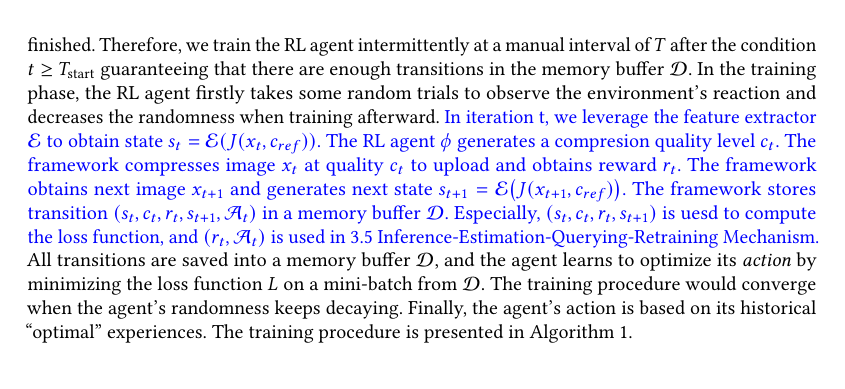
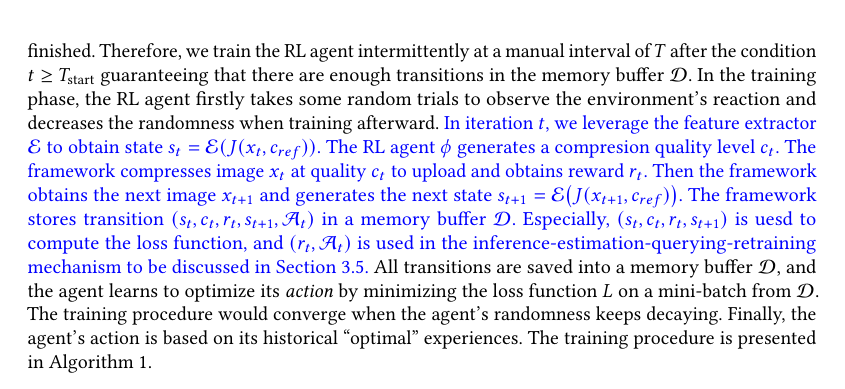
Before and after one commit to ZhaoliangHe/Journal-extension-of-AdaCompress, a LaTeX paper (paper/main.tex, which reads paper/sections/design.tex): part of page 8 of 22, cut so that both start at the same text. Compiled offline with pdfLaTeX.

Commit message:
TOMM R2 submission

```diff
--- a/paper/sections/design.tex
+++ b/paper/sections/design.tex
@@ -65,7 +65,7 @@ In a specific scenery where the user input image $ x $ belongs to the contextual
 
 We formulate the feature extractor's output {\color{revise2} $ s = \mathcal{E}(J(\mathcal{X}, c)) $} \iffalse $ \mathcal{E}(J(\mathcal{X}, c)) $ \fi as \emph{states} and the compression quality level $ c $ as discrete \emph{actions}. In our system, to accelerate training, we define 10 discrete actions to indicate 10 compression quality levels of JPEG ranging from $ 5, 15, ...,95 $. We denote the \emph{action-value function} as {\color{revise2} $ Q(\mathcal{E}(f_t), c; \theta) $} \iffalse $ Q(\phi(\mathcal{E}(f_t)), c; \theta) $ \fi and the optimal compression quality level at time $ t $ as {\color{revise2} $  c_t = {\rm argmax}_cQ(\mathcal{E}(f_t), c; \theta) $} \iffalse $ c_t = {\rm argmax}_cQ(\phi(\mathcal{E}(f_t)), c; \theta) $ \fi where $ \theta $ indicates the parameters of the Deep Q-learning Network $ \phi $. In such reinforcement learning formulation, the training phase is to minimize the loss function $ L_i(\theta_i) = \mathbb{E}_{s, c \sim \rho (\cdot)}\Big[\big(y_i - Q(s, c; \theta_i)\big)^2 \Big] $ that changes at each iteration $ i $ where {\color{revise2} state $ s = \mathcal{E}(f_i) $} and target $ y_i = \mathbb{E}_{s' \sim \{\mathcal{X}, M\}} \big[ r + \gamma \max_{c'} Q(s', c'; \theta_{i-1}) \mid s, c \big] $. Especially, $ r $ is the reward feedback, and $ \rho(s, c) $ is a probability distribution over {\color{revise2} state} \iffalse sequences \fi $ s $ and the compression quality level $ c $~\cite{DQN}. When minimizing the distance of \emph{action-value function}'s output $ Q(\cdot) $ and target $ y_i $, the \emph{action-value function} $ Q(\cdot) $ outputs a more accurate estimation of an action.
 
-Different from conventional reinforcement learning, the interactions between the agent and environment are infinite, i.e., there is no signal from the environment telling that an episode has finished. Therefore, we train the RL agent intermittently at a manual interval of $ T $ after the condition $ t \geq T_{\rm start} $ guaranteeing that there are enough transitions in the memory buffer $ \mathcal{D} $. In the training phase, the RL agent firstly takes some random trials to observe the environment's reaction and decreases the randomness when training afterward. {\color{revise2} In iteration t, we  leverage the feature extractor $\mathcal{E}$ to obtain state $s_t = \mathcal{E}(J(x_t,c_{ref}))$. The RL agent $\phi$ generates a compresion quality level $c_t$. The framework compresses image $x_t$ at quality $c_t$ to upload and obtains reward $r_t$. The framework obtains next image $x_{t+1}$ and generates next state $ s_{t+1} = \mathcal{E}\big(J(x_{t+1},c_{ref})\big) $. The framework stores transition $(s_t, c_t, r_t, s_{t+1},\mathcal{A}_t )$ in a memory buffer $\mathcal{D}$. Especially, $(s_t, c_t, r_t, s_{t+1} )$ is uesd to compute the loss function, and $(r_t,\mathcal{A}_t )$ is used in \ref{subsec: mechanism}  Inference-Estimation-Querying-Retraining Mechanism.} All transitions are saved into a memory buffer $ \mathcal{D} $, and the agent learns to optimize its \emph{action} by minimizing the loss function $ L $ on a mini-batch from $ \mathcal{D} $. The training procedure would converge when the agent's randomness keeps decaying. Finally, the agent's action is based on its historical ``optimal'' experiences. The training procedure is presented in Algorithm~\ref{alg: rl-train}.
+Different from conventional reinforcement learning, the interactions between the agent and environment are infinite, i.e., there is no signal from the environment telling that an episode has finished. Therefore, we train the RL agent intermittently at a manual interval of $ T $ after the condition $ t \geq T_{\rm start} $ guaranteeing that there are enough transitions in the memory buffer $ \mathcal{D} $. In the training phase, the RL agent firstly takes some random trials to observe the environment's reaction and decreases the randomness when training afterward. {\color{revise2} In iteration $t$, we  leverage the feature extractor $\mathcal{E}$ to obtain state $s_t = \mathcal{E}(J(x_t,c_{ref}))$. The RL agent $\phi$ generates a compresion quality level $c_t$. The framework compresses image $x_t$ at quality $c_t$ to upload and obtains reward $r_t$. Then the framework obtains the next image $x_{t+1}$ and generates the next state $ s_{t+1} = \mathcal{E}\big(J(x_{t+1},c_{ref})\big) $. The framework stores transition $(s_t, c_t, r_t, s_{t+1},\mathcal{A}_t )$ in a memory buffer $\mathcal{D}$. Especially, $(s_t, c_t, r_t, s_{t+1} )$ is uesd to compute the loss function, and $(r_t,\mathcal{A}_t )$ is used in the inference-estimation-querying-retraining mechanism to be discussed in Section \ref{subsec: mechanism}.} All transitions are saved into a memory buffer $ \mathcal{D} $, and the agent learns to optimize its \emph{action} by minimizing the loss function $ L $ on a mini-batch from $ \mathcal{D} $. The training procedure would converge when the agent's randomness keeps decaying. Finally, the agent's action is based on its historical ``optimal'' experiences. The training procedure is presented in Algorithm~\ref{alg: rl-train}.
 % and we list the parameters in Section.~\ref{Section: evaluation}.
 
 
```
Also changed, not shown: 2 other files.
